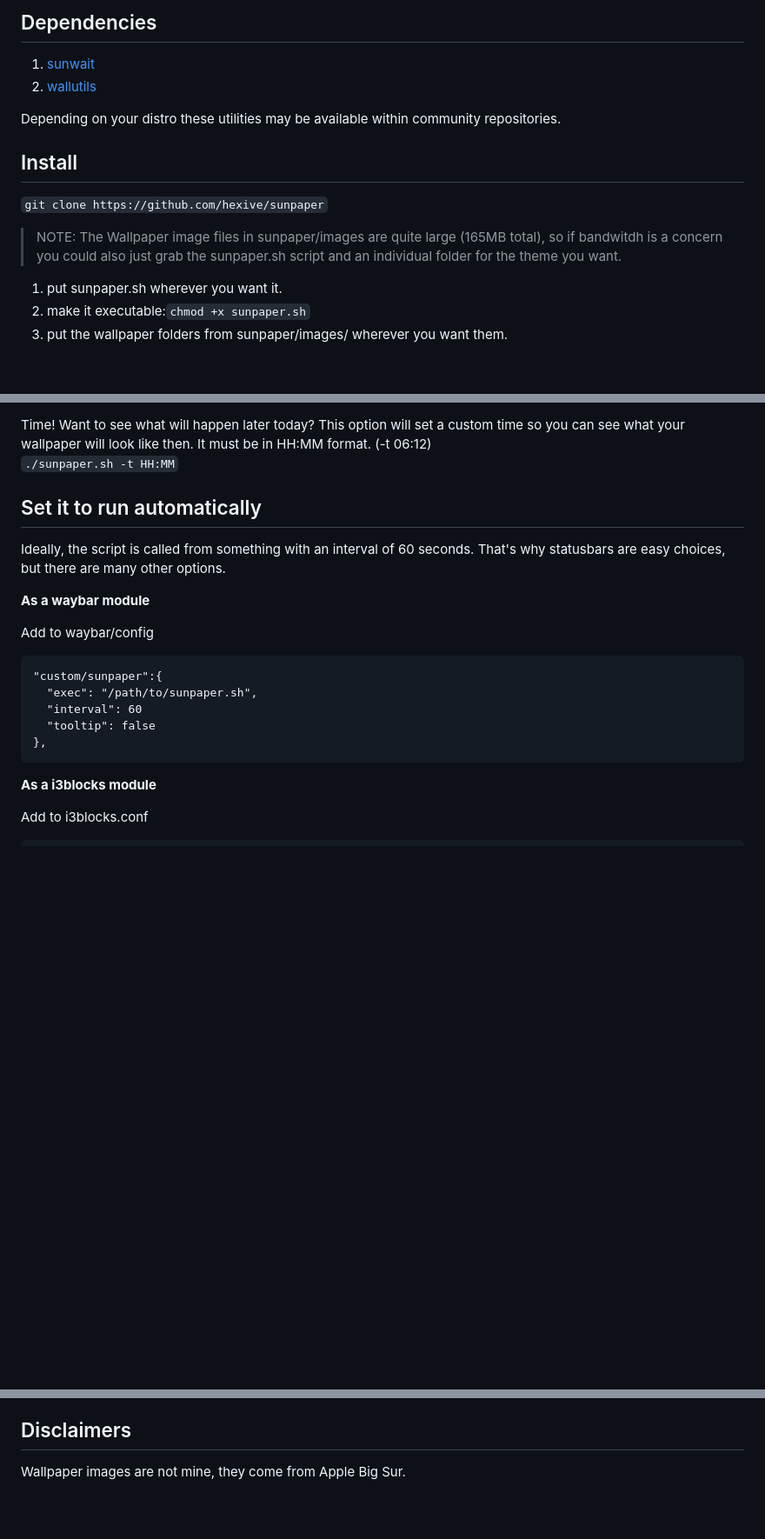
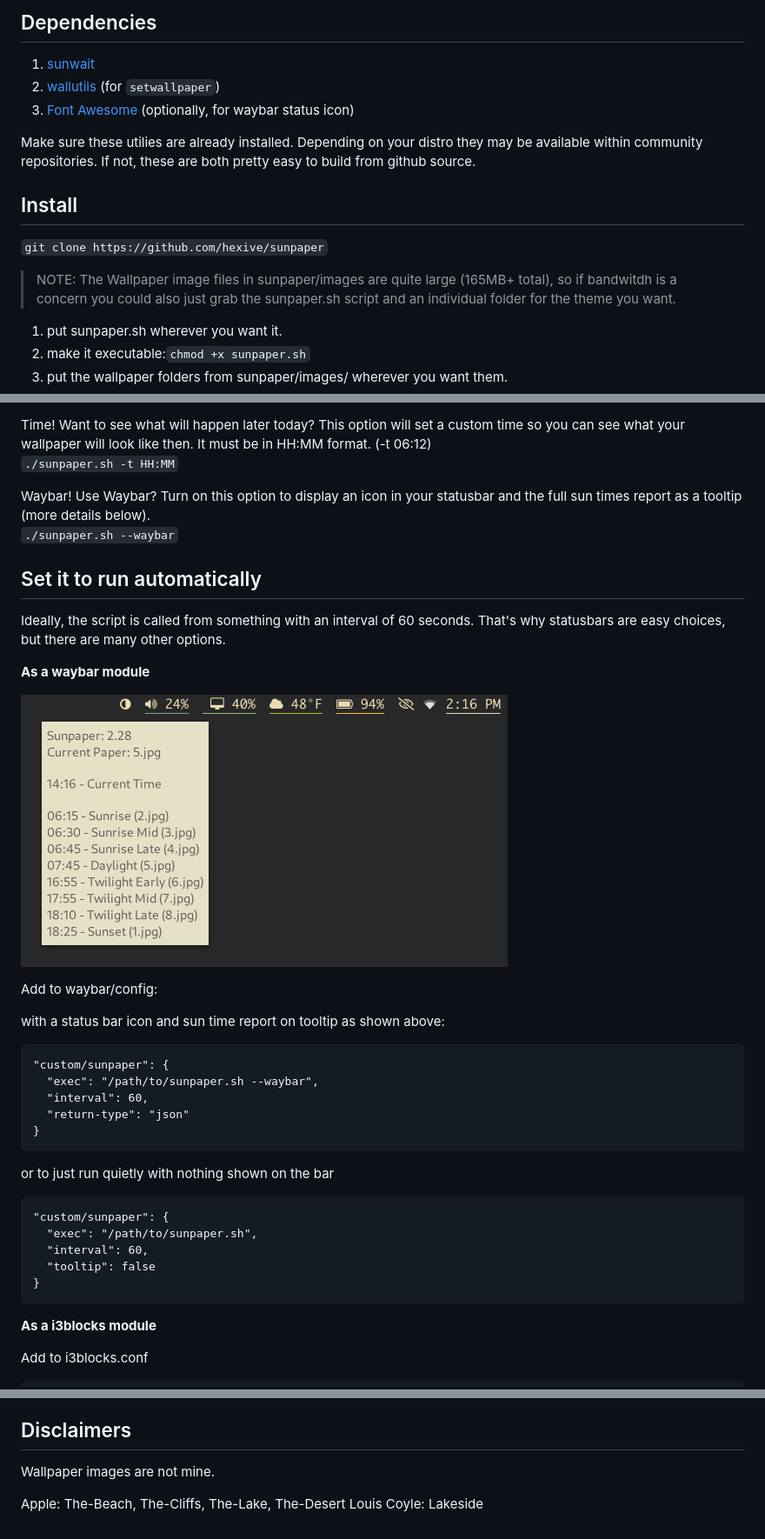
Before and after one commit to hexive/sunpaper, a Markdown page: README.md, 3 parts joined by grey strips. Shown at 87% size. Rendered like a GitHub page; pictures changed too: screenshots/waybar.jpg (added); blank space fills up the shorter version.

Commit message:
+ new feature waybar mode

````diff
--- a/README.md
+++ b/README.md
@@ -32,16 +33,17 @@ Sunpaper is a bash script to change wallpaper based on your local sunrise and su
 ## Dependencies
 
 1. [sunwait](https://github.com/risacher/sunwait)
-2. [wallutils](https://github.com/xyproto/wallutils)
+2. [wallutils](https://github.com/xyproto/wallutils) (for `setwallpaper`)
+3. [Font Awesome](https://fontawesome.com) (optionally, for waybar status icon)
 
-Depending on your distro these utilities may be available within community repositories.
+Make sure these utilies are already installed. Depending on your distro they may be available within community repositories. If not, these are both pretty easy to build from github source.
 
 
 ## Install
 
 `git clone https://github.com/hexive/sunpaper`
 
-> NOTE: The Wallpaper image files in sunpaper/images are quite large (165MB total), so if bandwitdh is a concern you could also just grab the sunpaper.sh script and an individual folder for the theme you want.
+> NOTE: The Wallpaper image files in sunpaper/images are quite large (165MB+ total), so if bandwitdh is a concern you could also just grab the sunpaper.sh script and an individual folder for the theme you want.
 
 1. put sunpaper.sh wherever you want it.
 2. make it executable:`chmod +x sunpaper.sh`
@@ -107,6 +112,9 @@ Clear! Use this to clear the cache files. Call this after any configuration chan
 Time! Want to see what will happen later today? This option will set a custom time so you can see what your wallpaper will look like then. It must be in HH:MM format. (-t 06:12)
 `./sunpaper.sh -t HH:MM`
 
+Waybar! Use Waybar? Turn on this option to display an icon in your statusbar and the full sun times report as a tooltip (more details below).
+`./sunpaper.sh --waybar`
+
 
 ## Set it to run automatically
 
@@ -114,13 +122,26 @@ Ideally, the script is called from something with an interval of 60 seconds. Tha
 
 **As a waybar module**
 
-Add to waybar/config
+![Waybar Tooltip](screenshots/waybar.jpg)
+
+Add to waybar/config:
+
+with a status bar icon and sun time report on tooltip as shown above:
 ```
-"custom/sunpaper":{
+"custom/sunpaper": {
+  "exec": "/path/to/sunpaper.sh --waybar",
+  "interval": 60,
+  "return-type": "json"
+}
+```
+
+or to just run quietly with nothing shown on the bar
+```
+"custom/sunpaper": {
   "exec": "/path/to/sunpaper.sh",
-  "interval": 60
+  "interval": 60,
   "tooltip": false
-},
+}
 ```
 
 **As a i3blocks module**
@@ -200,4 +221,7 @@ The Big Sur minimal wallpapers are beautiful and I wanted to use them on my linu
 
 ## Disclaimers
 
-Wallpaper images are not mine, they come from Apple Big Sur.
+Wallpaper images are not mine.
+
+Apple: The-Beach, The-Cliffs, The-Lake, The-Desert
+Louis Coyle: Lakeside
````
Also changed, not shown: other parts of README.md (+9 -5 lines), screenshots/screenshot.jpg (renamed from screenshot.jpg), 1 other file.
